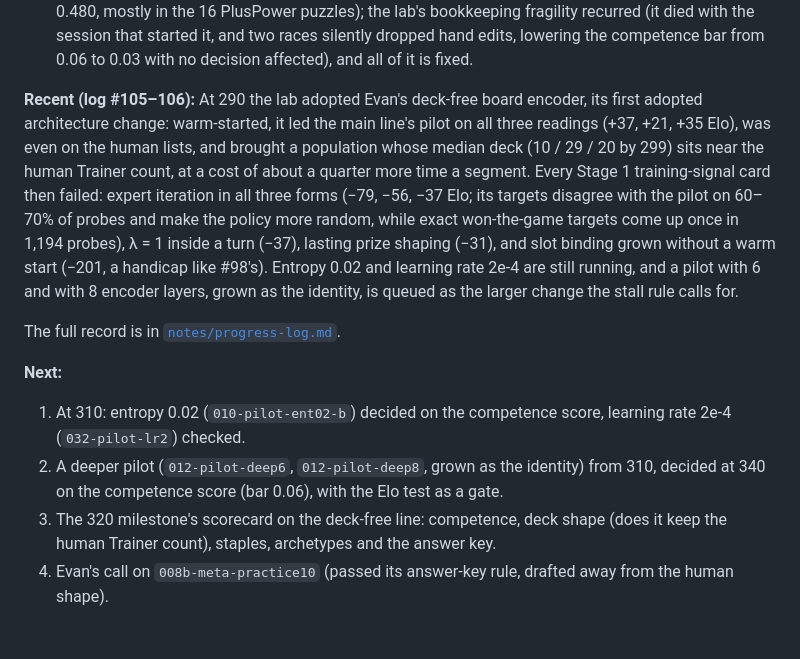
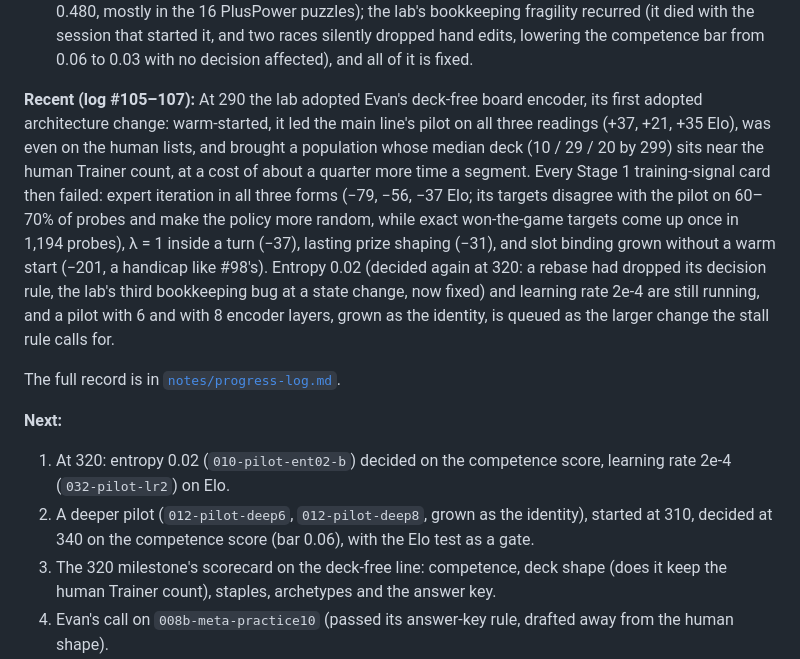
Before and after one commit to AI-Alignment-UIUC/metagame-rl, a Markdown page: README.md, the part around the change. GitHub-like rendering; blank space fills up the shorter version.

Commit message:
README status: log #107
Co-Authored-By: Claude Opus 5.5 <noreply@anthropic.com>

```diff
--- a/README.md
+++ b/README.md
@@ -154,21 +154,22 @@ its steadiest move toward the human shape (median Trainers 7 → 22 from 240 to
 PlusPower puzzles); the lab's bookkeeping fragility recurred (it died with the session that started it, and two races
 silently dropped hand edits, lowering the competence bar from 0.06 to 0.03 with no decision affected), and all of it is fixed.
 
-**Recent (log #105–106):** At 290 the lab adopted Evan's deck-free board encoder, its first adopted architecture
+**Recent (log #105–107):** At 290 the lab adopted Evan's deck-free board encoder, its first adopted architecture
 change: warm-started, it led the main line's pilot on all three readings (+37, +21, +35 Elo), was even on the human lists,
 and brought a population whose median deck (10 / 29 / 20 by 299) sits near the human Trainer count, at a cost of about a
 quarter more time a segment. Every Stage 1 training-signal card then failed: expert iteration in all three forms (−79, −56,
 −37 Elo; its targets disagree with the pilot on 60–70% of probes and make the policy more random, while exact
 won-the-game targets come up once in 1,194 probes), λ = 1 inside a turn (−37), lasting prize shaping (−31), and slot binding
-grown without a warm start (−201, a handicap like #98's). Entropy 0.02 and learning rate 2e-4 are still running, and a
+grown without a warm start (−201, a handicap like #98's). Entropy 0.02 (decided again at 320: a rebase had dropped its
+decision rule, the lab's third bookkeeping bug at a state change, now fixed) and learning rate 2e-4 are still running, and a
 pilot with 6 and with 8 encoder layers, grown as the identity, is queued as the larger change the stall rule calls for.
 
 The full record is in [`notes/progress-log.md`](notes/progress-log.md).
 
 **Next:**
 
-1. At 310: entropy 0.02 (`010-pilot-ent02-b`) decided on the competence score, learning rate 2e-4 (`032-pilot-lr2`) checked.
-2. A deeper pilot (`012-pilot-deep6`, `012-pilot-deep8`, grown as the identity) from 310, decided at 340 on the
+1. At 320: entropy 0.02 (`010-pilot-ent02-b`) decided on the competence score, learning rate 2e-4 (`032-pilot-lr2`) on Elo.
+2. A deeper pilot (`012-pilot-deep6`, `012-pilot-deep8`, grown as the identity), started at 310, decided at 340 on the
    competence score (bar 0.06), with the Elo test as a gate.
 3. The 320 milestone's scorecard on the deck-free line: competence, deck shape (does it keep the human Trainer count),
    staples, archetypes and the answer key.
```
